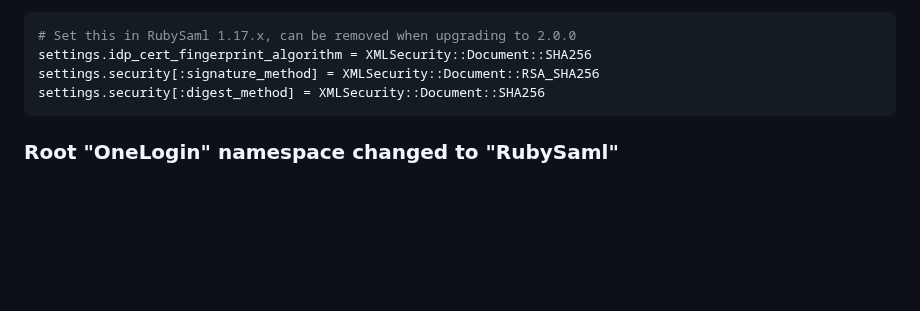
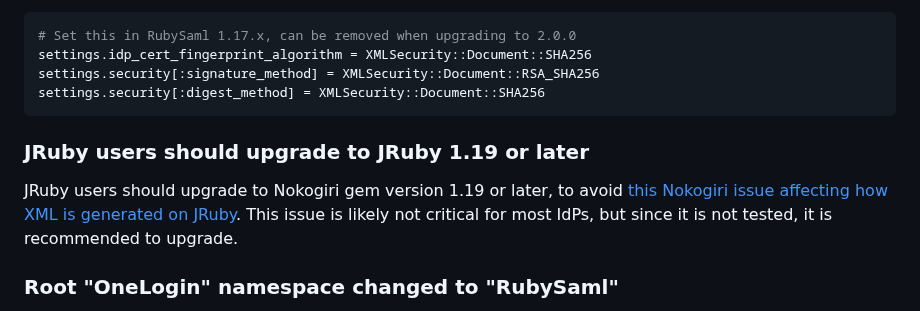
Before and after one commit to SAML-Toolkits/ruby-saml, a Markdown page: UPGRADING.md, the part around the change. GitHub-like rendering; blank space fills up the shorter version.

Commit message:
Workaround JRuby Nokogiri issue

````diff
--- a/UPGRADING.md
+++ b/UPGRADING.md
@@ -17,6 +17,12 @@ settings.idp_cert_fingerprint_algorithm = XMLSecurity::Document::SHA256
 settings.security[:signature_method] = XMLSecurity::Document::RSA_SHA256
 settings.security[:digest_method] = XMLSecurity::Document::SHA256
 ```
+
+### JRuby users should upgrade to JRuby 1.19 or later
+
+JRuby users should upgrade to Nokogiri gem version 1.19 or later, to avoid
+[this Nokogiri issue affecting how XML is generated on JRuby](https://github.com/sparklemotion/nokogiri/pull/3456).
+This issue is likely not critical for most IdPs, but since it is not tested, it is recommended to upgrade.
 
 ### Root "OneLogin" namespace changed to "RubySaml"
 
````
